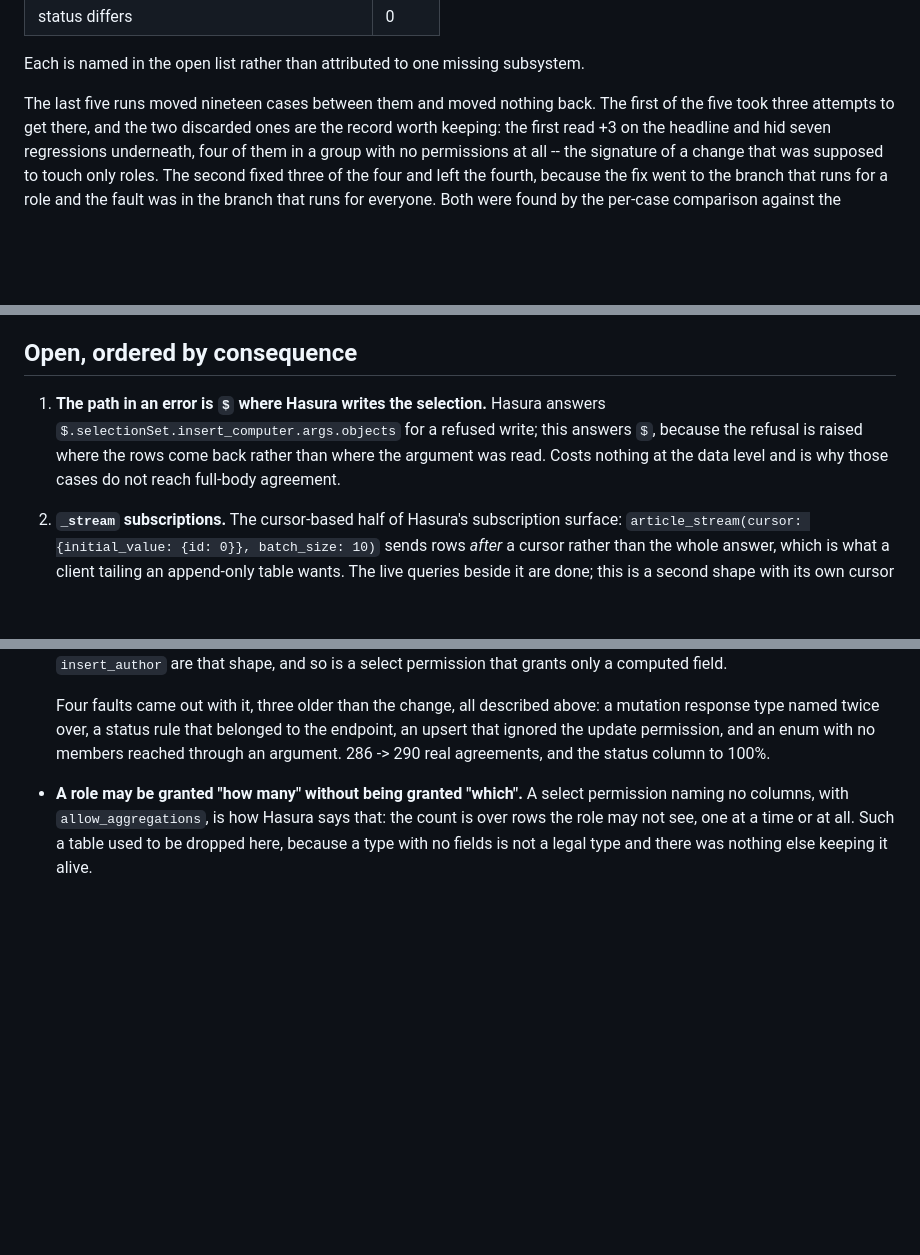
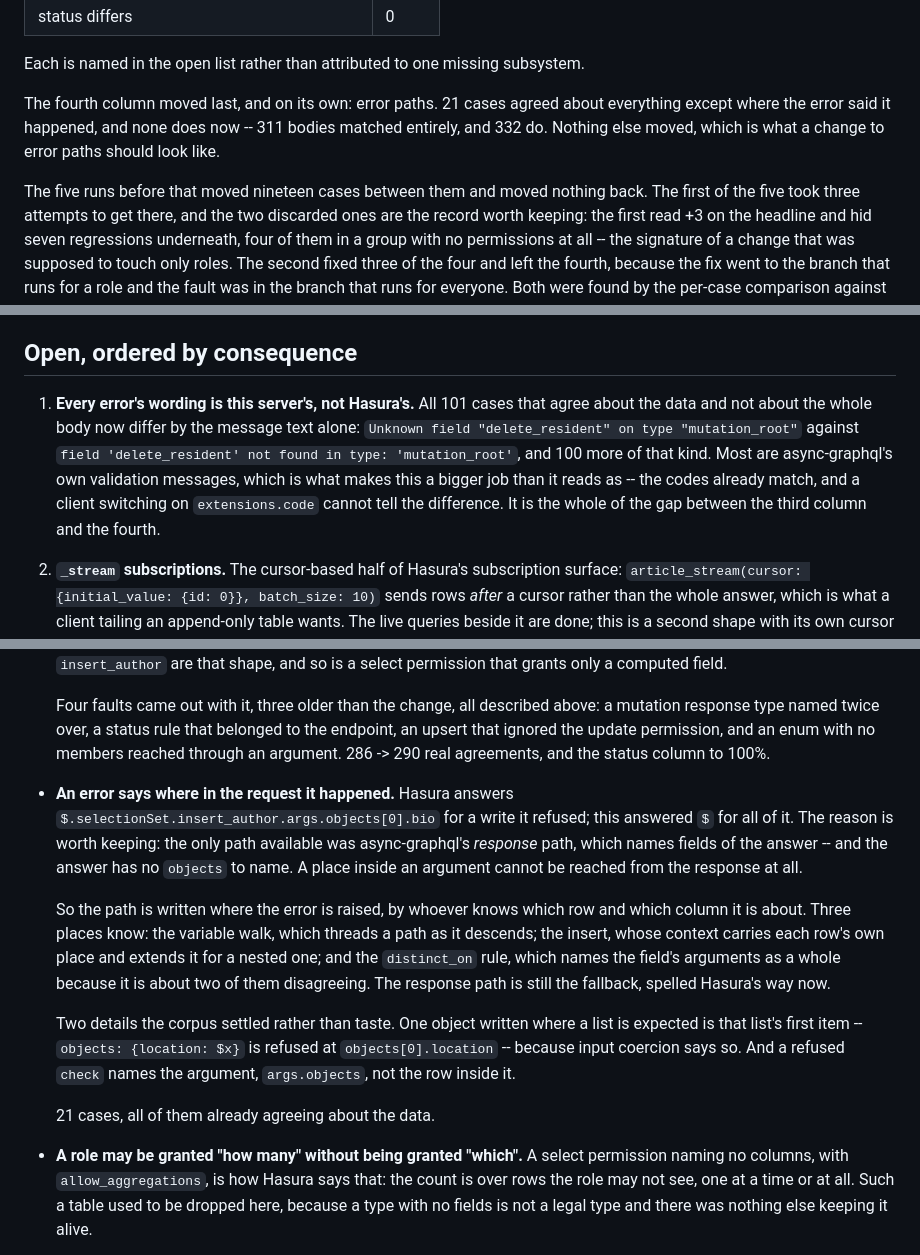
Before and after one commit to postrust/postrust, a Markdown page: scripts/hasura-conformance/FINDINGS.md, 3 parts joined by grey strips. Rendered like a GitHub page; blank space fills up the shorter version.

Commit message:
docs: run 54, and no error differs by its path
332/468 agree on the whole body including error text, up from 311. The
counted figures are unchanged, which is what a change to error paths
should do.

The open list loses the error-path item and gains what was underneath it:
all 101 cases that agree about the data and not about the whole body now
differ by the message text alone.

```diff
--- a/scripts/hasura-conformance/FINDINGS.md
+++ b/scripts/hasura-conformance/FINDINGS.md
@@ -68,7 +68,13 @@ Where the remaining 35 divergences are:
 Each is named in the open list rather than attributed to one missing
 subsystem.
 
-The last five runs moved nineteen cases between them and moved nothing back.
+The fourth column moved last, and on its own: error paths. 21 cases agreed
+about everything except where the error said it happened, and none does now --
+311 bodies matched entirely, and 332 do. Nothing else moved, which is what a
+change to error paths should look like.
+
+The five runs before that moved nineteen cases between them and moved nothing
+back.
 The first of the five took three attempts to get there, and the two discarded
 ones are the record worth keeping: the first read +3 on the headline and hid
 seven regressions underneath, four of them in a group with no permissions at
@@ -271,11 +277,15 @@ wrong one.
 
 ## Open, ordered by consequence
 
-1. **The path in an error is `$` where Hasura writes the selection.** Hasura
-   answers `$.selectionSet.insert_computer.args.objects` for a refused write;
-   this answers `$`, because the refusal is raised where the rows come back
-   rather than where the argument was read. Costs nothing at the data level and
-   is why those cases do not reach full-body agreement.
+1. **Every error's wording is this server's, not Hasura's.** All 101 cases
+   that agree about the data and not about the whole body now differ by the
+   message text alone: `Unknown field "delete_resident" on type
+   "mutation_root"` against `field 'delete_resident' not found in type:
+   'mutation_root'`, and 100 more of that kind. Most are async-graphql's own
+   validation messages, which is what makes this a bigger job than it reads
+   as -- the codes already match, and a client switching on
+   `extensions.code` cannot tell the difference. It is the whole of the gap
+   between the third column and the fourth.
 
 2. **`_stream` subscriptions.** The cursor-based half of Hasura's subscription
    surface: `article_stream(cursor: {initial_value: {id: 0}}, batch_size: 10)`
@@ -415,6 +425,28 @@ wrong one.
   with no members reached through an argument. 286 -> 290 real agreements, and
   the status column to 100%.
 
+
+- **An error says where in the request it happened.** Hasura answers
+  `$.selectionSet.insert_author.args.objects[0].bio` for a write it refused;
+  this answered `$` for all of it. The reason is worth keeping: the only path
+  available was async-graphql's *response* path, which names fields of the
+  answer -- and the answer has no `objects` to name. A place inside an argument
+  cannot be reached from the response at all.
+
+  So the path is written where the error is raised, by whoever knows which row
+  and which column it is about. Three places know: the variable walk, which
+  threads a path as it descends; the insert, whose context carries each row's
+  own place and extends it for a nested one; and the `distinct_on` rule, which
+  names the field's arguments as a whole because it is about two of them
+  disagreeing. The response path is still the fallback, spelled Hasura's way
+  now.
+
+  Two details the corpus settled rather than taste. One object written where a
+  list is expected is that list's first item -- `objects: {location: $x}` is
+  refused at `objects[0].location` -- because input coercion says so. And a
+  refused `check` names the argument, `args.objects`, not the row inside it.
+
+  21 cases, all of them already agreeing about the data.
 
 - **A role may be granted "how many" without being granted "which".** A select
   permission naming no columns, with `allow_aggregations`, is how Hasura says
```
Also changed, not shown: other parts of scripts/hasura-conformance/FINDINGS.md (+3 -3 lines).
